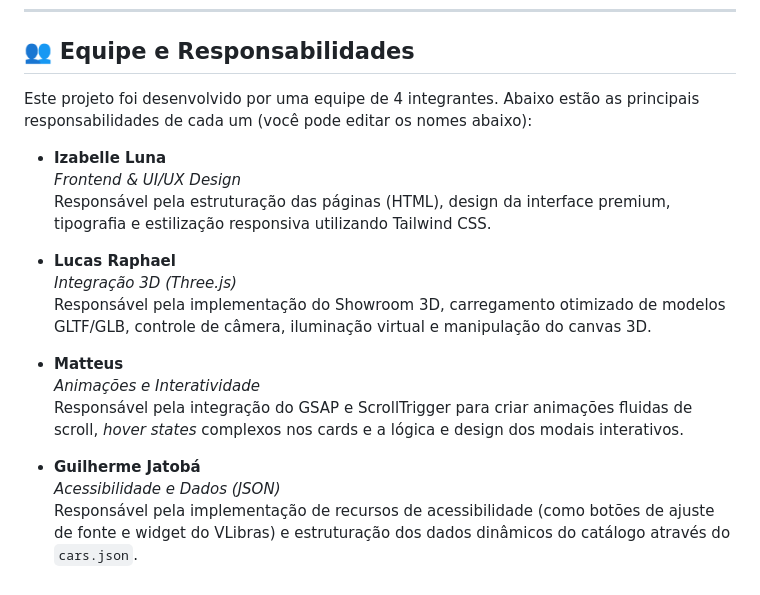
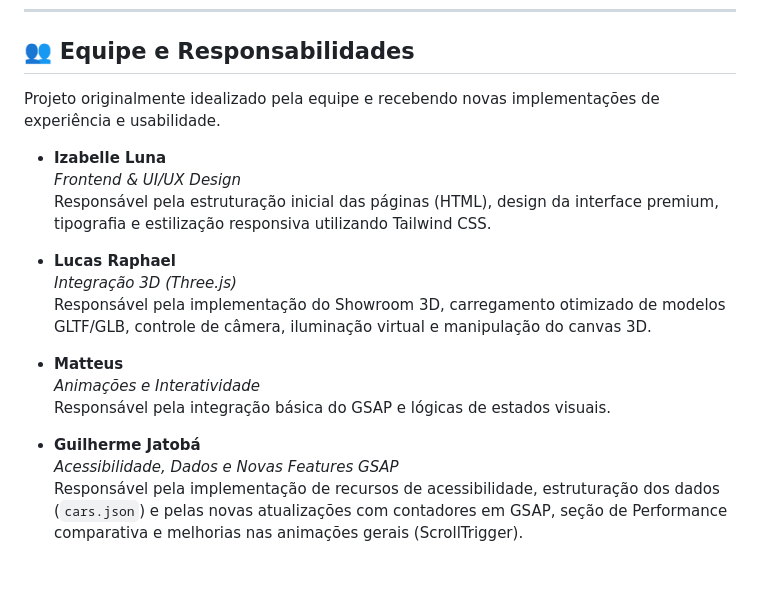
Before and after one commit to zabeluna/marcos-IHC, a Markdown page: README.md, the part around one of its changes. GitHub-like rendering.

```diff
--- a/README.md
+++ b/README.md
@@ -56,11 +68,11 @@ Acesse no navegador: `http://localhost:8000`
 
 ## 👥 Equipe e Responsabilidades
 
-Este projeto foi desenvolvido por uma equipe de 4 integrantes. Abaixo estão as principais responsabilidades de cada um (você pode editar os nomes abaixo):
+Projeto originalmente idealizado pela equipe e recebendo novas implementações de experiência e usabilidade.
 
 - **Izabelle Luna**
   *Frontend & UI/UX Design*
-  Responsável pela estruturação das páginas (HTML), design da interface premium, tipografia e estilização responsiva utilizando Tailwind CSS.
+  Responsável pela estruturação inicial das páginas (HTML), design da interface premium, tipografia e estilização responsiva utilizando Tailwind CSS.
 
 - **Lucas Raphael**
   *Integração 3D (Three.js)*
@@ -68,8 +80,8 @@ Este projeto foi desenvolvido por uma equipe de 4 integrantes. Abaixo estão as
 
 - **Matteus**
   *Animações e Interatividade*
-  Responsável pela integração do GSAP e ScrollTrigger para criar animações fluidas de scroll, *hover states* complexos nos cards e a lógica e design dos modais interativos.
+  Responsável pela integração básica do GSAP e lógicas de estados visuais.
 
 - **Guilherme Jatobá**
-  *Acessibilidade e Dados (JSON)*
-  Responsável pela implementação de recursos de acessibilidade (como botões de ajuste de fonte e widget do VLibras) e estruturação dos dados dinâmicos do catálogo através do `cars.json`.
+  *Acessibilidade, Dados e Novas Features GSAP*
+  Responsável pela implementação de recursos de acessibilidade, estruturação dos dados (`cars.json`) e pelas novas atualizações com contadores em GSAP, seção de Performance comparativa e melhorias nas animações gerais (ScrollTrigger).
```
Also changed, not shown: other parts of README.md (+40 -28 lines).
